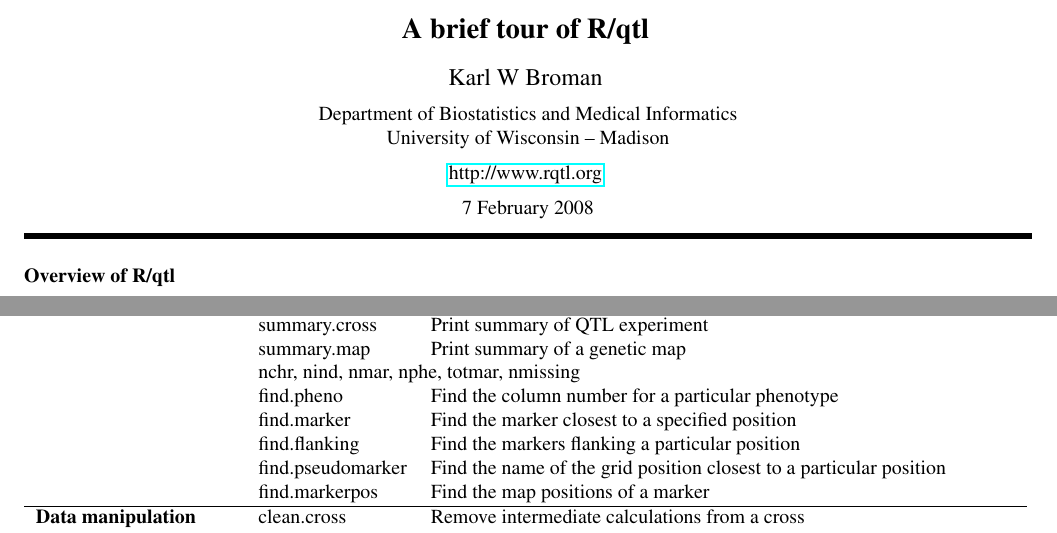
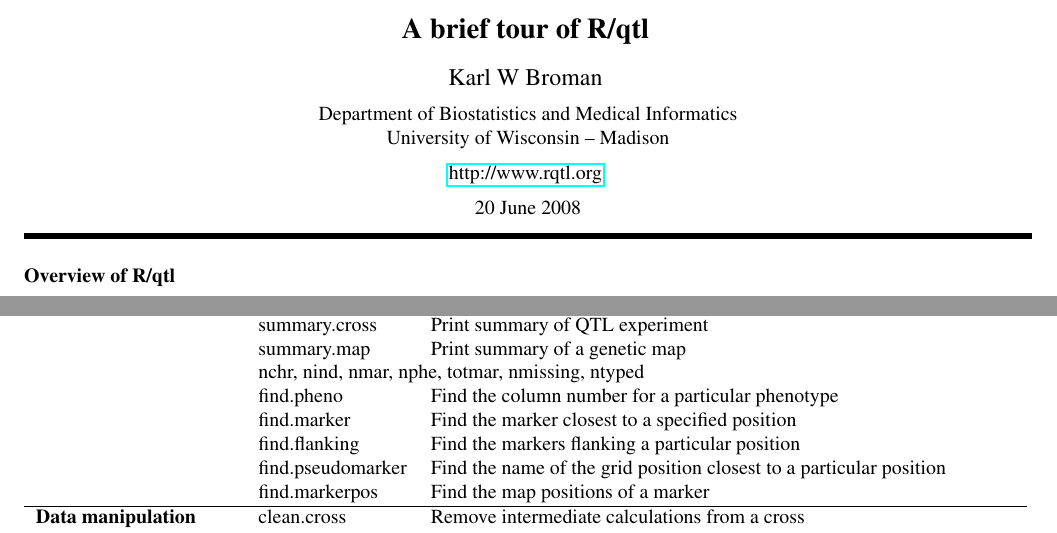
Before and after one commit to kbroman/qtl, a LaTeX document (inst/docs/rqtltour.tex): two parts of pages 1 and 2 of 19, joined at a grey line, cut so that both start at the same text. Compiled offline with pdfLaTeX.

Commit message:
Added a function ntyped() which is just like nmissing() except it gives the opposite thing (no. genotypes per individual or marker).
Revised rqtltour, just to mention this function in the big table.


git-svn-id: file:///home/wrk/tmp/qtl@48 233cfdfd-cf43-0410-8e6e-a5ad47e32483

```diff
--- a/inst/docs/rqtltour.tex
+++ b/inst/docs/rqtltour.tex
@@ -38,7 +38,7 @@
 \href{http://www.rqtl.org}{http://www.rqtl.org}
 \vspace{2mm}
 
-7 February 2008 % the date
+20 June 2008 % the date
 
 \rule{7.0in}{1mm}
 \end{center}
@@ -171,7 +171,7 @@
 & plot.info & Plot the proportion of missing genotype data \\
 & summary.cross & Print summary of QTL experiment \\
 & summary.map & Print summary of a genetic map \\
-& \multicolumn{2}{l}{nchr, nind, nmar, nphe, totmar, nmissing} \\
+& \multicolumn{2}{l}{nchr, nind, nmar, nphe, totmar, nmissing, ntyped} \\
 & find.pheno & Find the column number for a particular phenotype \\
 & find.marker & Find the marker closest to a specified position \\
 & find.flanking & Find the markers flanking a particular position \\
```
Also changed, not shown: inst/STATUS.txt (+3 -0 lines), inst/TODO.txt (+3 -0 lines), inst/docs/rqtltour.pdf, 6 other files.
